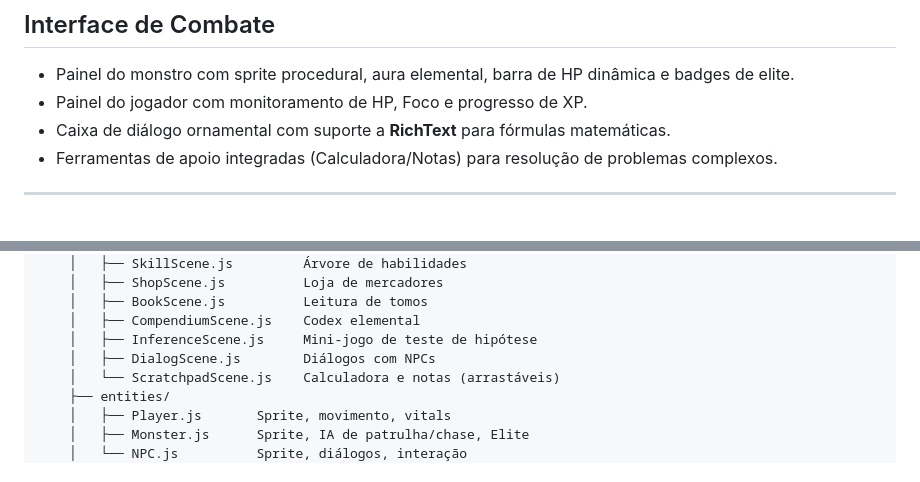
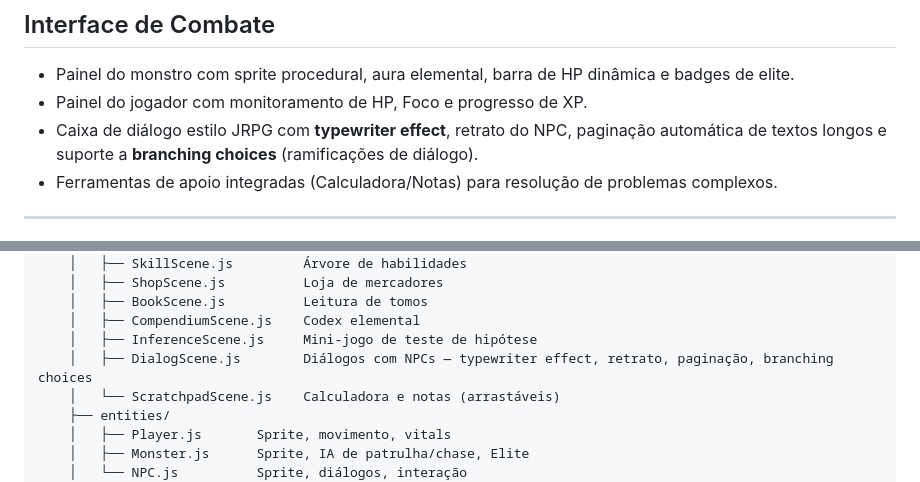
Before and after one commit to Filip3Owl/MeanFall, a Markdown page: README.md, 2 parts joined by grey strips. GitHub-like rendering.

Commit message:
docs: update README and CLAUDE.md with DialogScene   improvements

```diff
--- a/README.md
+++ b/README.md
@@ -67,7 +67,7 @@ Em **MeanFall**, o conhecimento é sua arma mais poderosa. O dano que você caus
 
 - Painel do monstro com sprite procedural, aura elemental, barra de HP dinâmica e badges de elite.
 - Painel do jogador com monitoramento de HP, Foco e progresso de XP.
-- Caixa de diálogo ornamental com suporte a **RichText** para fórmulas matemáticas.
+- Caixa de diálogo estilo JRPG com **typewriter effect**, retrato do NPC, paginação automática de textos longos e suporte a **branching choices** (ramificações de diálogo).
 - Ferramentas de apoio integradas (Calculadora/Notas) para resolução de problemas complexos.
 
 ---
@@ -139,7 +139,7 @@ Em **MeanFall**, o conhecimento é sua arma mais poderosa. O dano que você caus
     │   ├── BookScene.js          Leitura de tomos
     │   ├── CompendiumScene.js    Codex elemental
     │   ├── InferenceScene.js     Mini-jogo de teste de hipótese
-    │   ├── DialogScene.js        Diálogos com NPCs
+    │   ├── DialogScene.js        Diálogos com NPCs — typewriter effect, retrato, paginação, branching choices
     │   └── ScratchpadScene.js    Calculadora e notas (arrastáveis)
     ├── entities/
     │   ├── Player.js       Sprite, movimento, vitals
```
Also changed, not shown: CLAUDE.md (+26 -2 lines).
